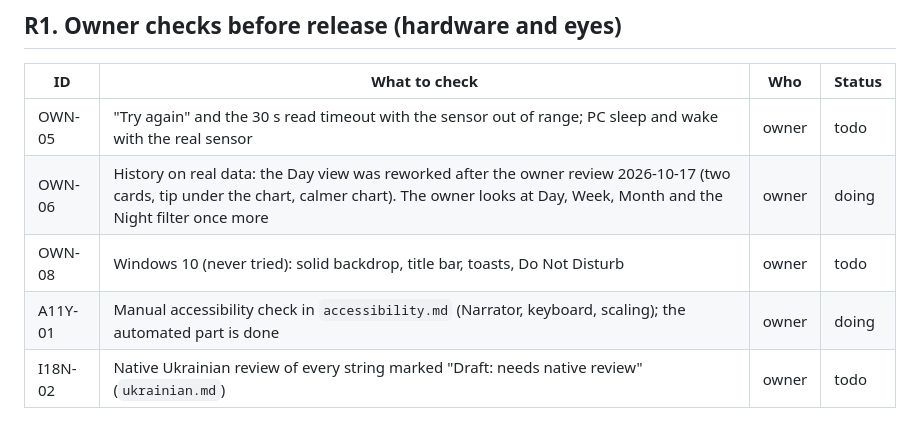
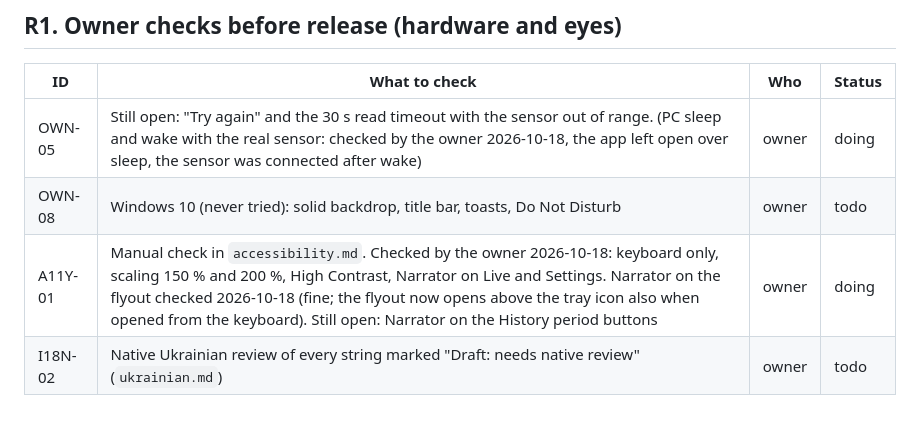
Before and after one commit to romanshevchuk/deskair-aranet4, a Markdown page: docs/plans/backlog.md, the part around one of its changes. Drawn GitHub-style.

```diff
--- a/docs/plans/backlog.md
+++ b/docs/plans/backlog.md
@@ -12,10 +12,9 @@ Order of work: 1. Owner checks (R1) and decisions (R2), which can start now. 2.
 
 | ID | What to check | Who | Status |
 |---|---|---|---|
-| OWN-05 | "Try again" and the 30 s read timeout with the sensor out of range; PC sleep and wake with the real sensor | owner | todo |
-| OWN-06 | History on real data: the Day view was reworked after the owner review 2026-10-17 (two cards, tip under the chart, calmer chart). The owner looks at Day, Week, Month and the Night filter once more | owner | doing |
+| OWN-05 | Still open: "Try again" and the 30 s read timeout with the sensor out of range. (PC sleep and wake with the real sensor: checked by the owner 2026-10-18, the app left open over sleep, the sensor was connected after wake) | owner | doing |
 | OWN-08 | Windows 10 (never tried): solid backdrop, title bar, toasts, Do Not Disturb | owner | todo |
-| A11Y-01 | Manual accessibility check in `accessibility.md` (Narrator, keyboard, scaling); the automated part is done | owner | doing |
+| A11Y-01 | Manual check in `accessibility.md`. Checked by the owner 2026-10-18: keyboard only, scaling 150 % and 200 %, High Contrast, Narrator on Live and Settings. Narrator on the flyout checked 2026-10-18 (fine; the flyout now opens above the tray icon also when opened from the keyboard). Still open: Narrator on the History period buttons | owner | doing |
 | I18N-02 | Native Ukrainian review of every string marked "Draft: needs native review" (`ukrainian.md`) | owner | todo |
 
 ## R2. Owner decisions (questions an agent cannot settle)
```
Also changed, not shown: other parts of docs/plans/backlog.md (+1 -1 lines), docs/plans/backlog-done.md (+2 -1 lines), docs/plans/handoff.md (+3 -3 lines).
